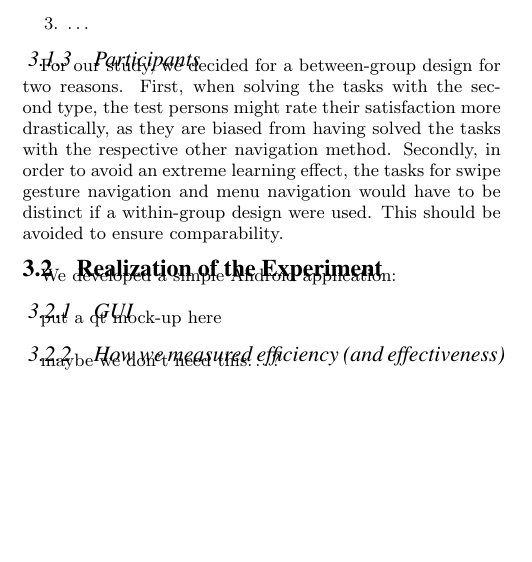
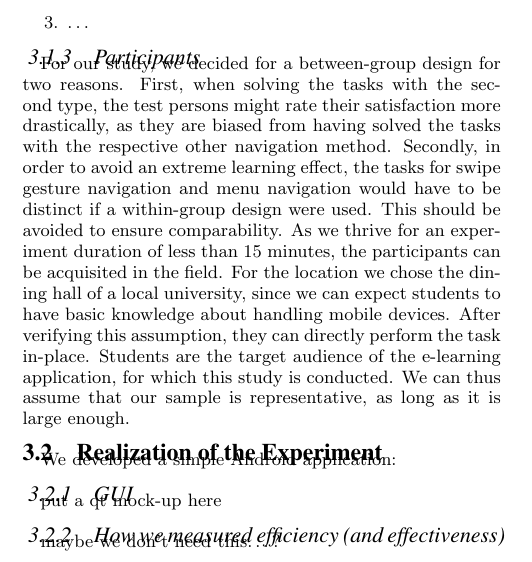
Before and after one commit to blub123muh/hci, a LaTeX paper (documentation/Paper/hci-paper.tex): part of one column of page 2 of 3, cut so that both start at the same text, the shorter picture padded with empty space. Compiled offline with pdfLaTeX.

Commit message:
few words about participants

```diff
--- a/documentation/Paper/hci-paper.tex
+++ b/documentation/Paper/hci-paper.tex
@@ -290,6 +290,14 @@ The questionnaire consists of the following questions:
 For our study, we decided for a between-group design for two reasons. First, when solving the tasks with the second type, the test persons might rate their satisfaction more drastically, as they
 are biased from having solved the tasks with the respective other navigation method. Secondly, in order to avoid an extreme learning effect, the tasks for swipe gesture navigation and menu navigation
 would have to be distinct if a within-group design were used. This should be avoided to ensure comparability.
+As we thrive for an experiment duration of less than 15 minutes,
+the participants can be acquisited in the field.
+For the location we chose the dining hall of a local university,
+since we can expect students to have basic knowledge about handling mobile devices.
+After verifying this assumption, they can directly perform the task in-place.
+Students are the target audience of the e-learning application,
+for which this study is conducted.
+We can thus assume that our sample is representative, as long as it is large enough.
 \subsection{Realization of the Experiment}
 We developed a simple Android application:
 \subsubsection{GUI}
```
